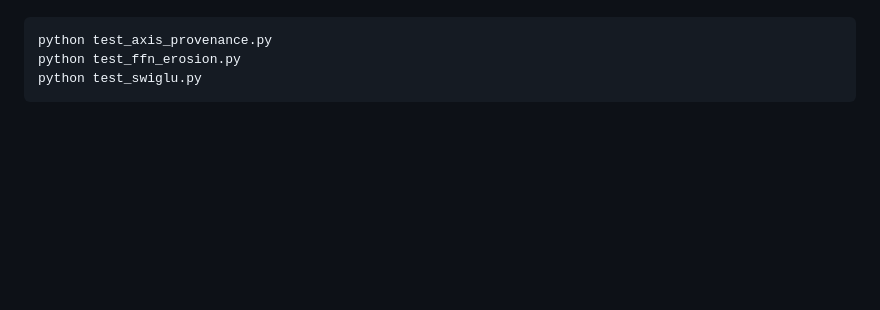
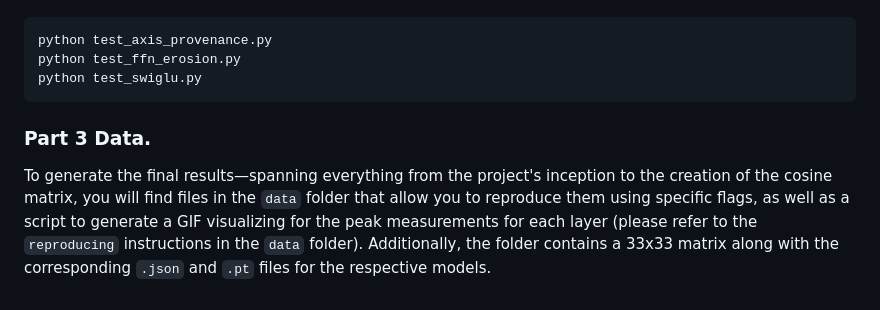
Before and after one commit to Francesco-Marhel/TruthProbe, a Markdown page: REPRODUCING.md, the part around the change. GitHub-like rendering; blank space fills up the shorter version.

````diff
--- a/REPRODUCING.md
+++ b/REPRODUCING.md
@@ -171,3 +171,9 @@ python test_axis_provenance.py
 python test_ffn_erosion.py
 python test_swiglu.py
 ```
+
+
+
+### Part 3 Data.
+
+To generate the final results—spanning everything from the project's inception to the creation of the cosine matrix, you will find files in the `data` folder that allow you to reproduce them using specific flags, as well as a script to generate a GIF visualizing for the peak measurements for each layer (please refer to the `reproducing` instructions in the `data` folder). Additionally, the folder contains a 33x33 matrix along with the corresponding `.json` and `.pt` files for the respective models.
````
